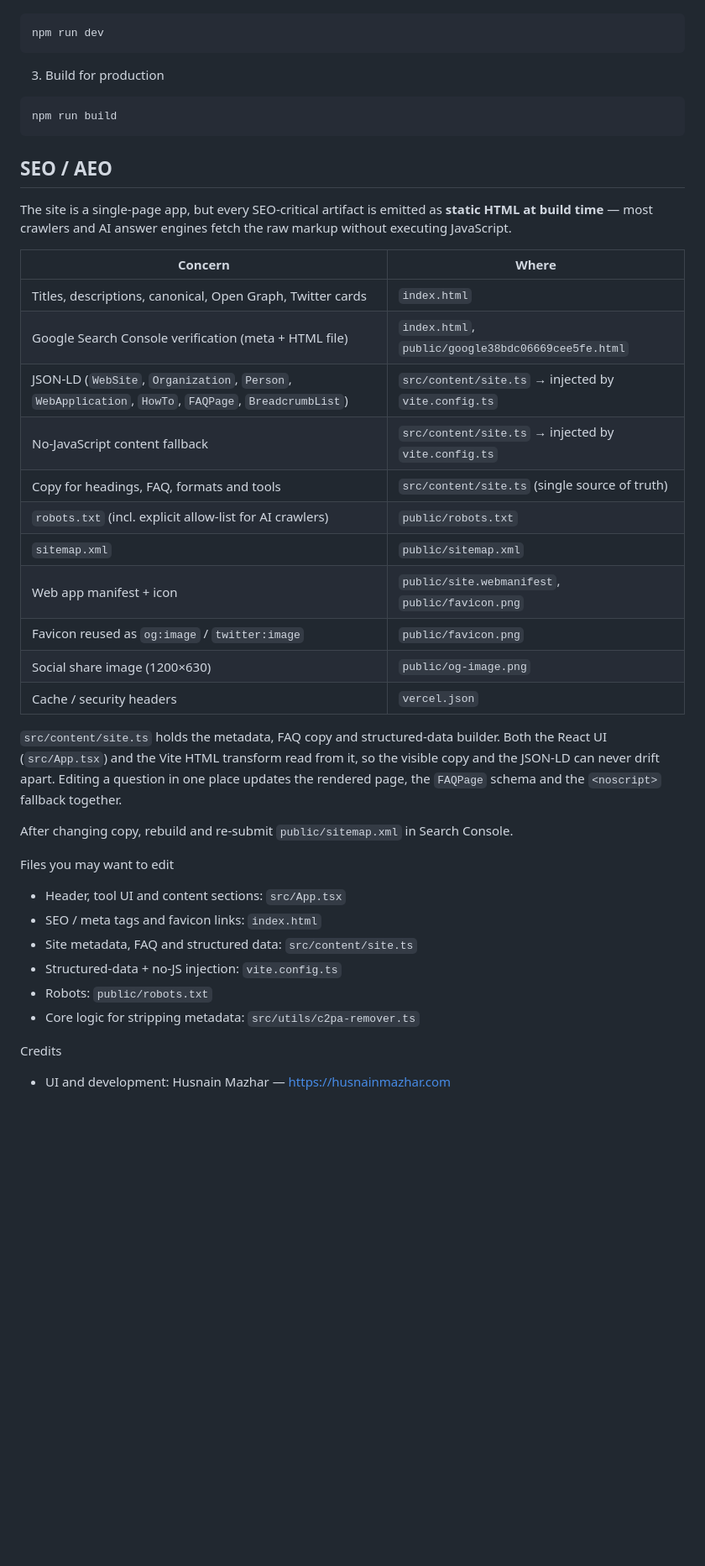
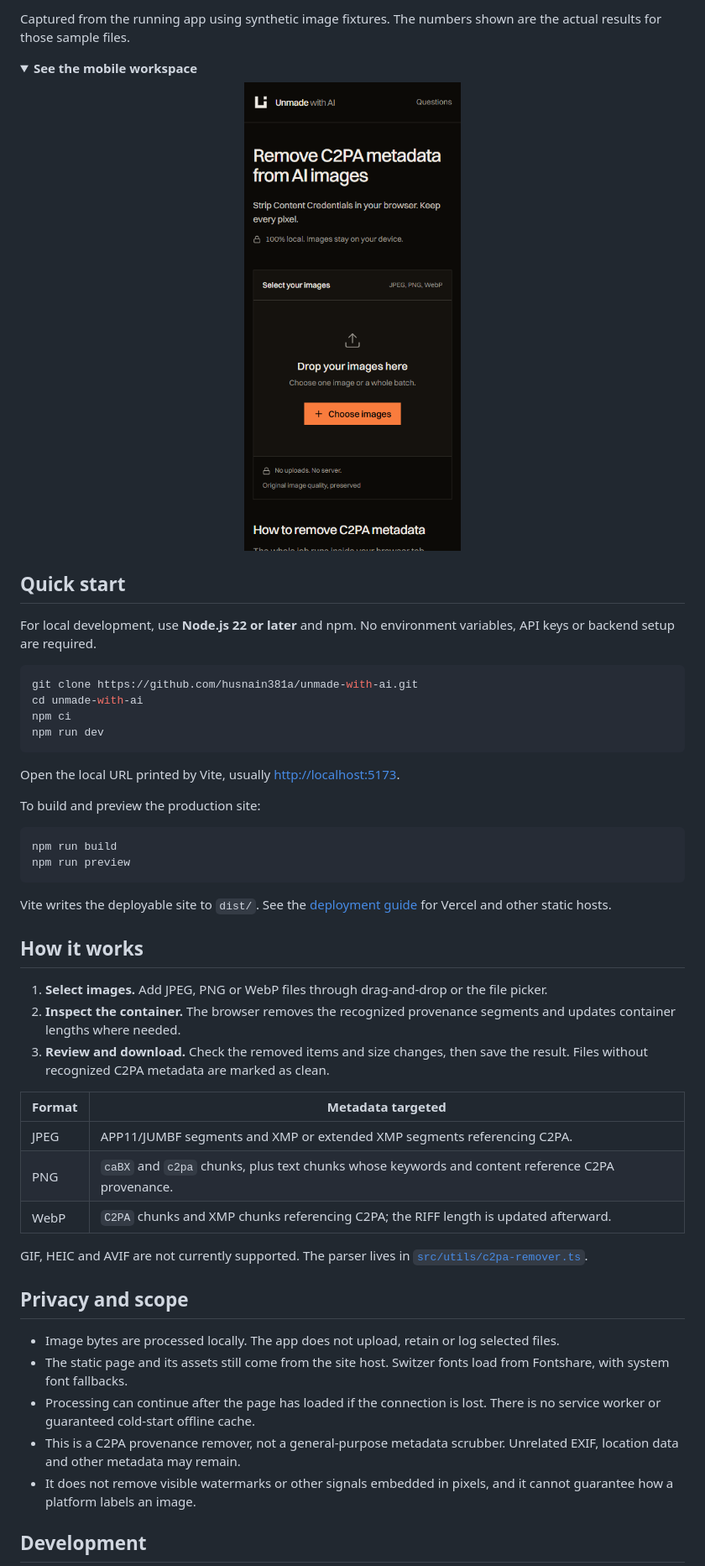
Before and after one commit to husnain381a/unmade-with-ai, a Markdown page: README.md, the part around one of its changes. Shown at 84% size. GitHub-like rendering; pictures changed too: docs/images/mobile.png (added); folded sections open; blank space fills up the shorter version.

````diff
--- a/README.md
+++ b/README.md
@@ -21,47 +42,55 @@ npm install
+Captured from the running app using synthetic image fixtures. The numbers shown are the actual results for those sample files.
+
+<details>
+  <summary><strong>See the mobile workspace</strong></summary>
+  <p align="center">
+    <img src="docs/images/mobile.png" alt="Unmade with AI on a phone, with the image picker and privacy information visible" width="390" />
+  </p>
+</details>
+
+## Quick start
+
+For local development, use **Node.js 22 or later** and npm. No environment variables, API keys or backend setup are required.
+
+```sh
+git clone https://github.com/husnain381a/unmade-with-ai.git
+cd unmade-with-ai
+npm ci
 npm run dev
 ```
 
-3. Build for production
+Open the local URL printed by Vite, usually [http://localhost:5173](http://localhost:5173).
 
-```bash
+To build and preview the production site:
+
+```sh
 npm run build
+npm run preview
 ```
 
-## SEO / AEO
+Vite writes the deployable site to `dist/`. See the [deployment guide](docs/DEPLOYMENT.md) for Vercel and other static hosts.
 
-The site is a single-page app, but every SEO-critical artifact is emitted as **static
-HTML at build time** — most crawlers and AI answer engines fetch the raw markup without
-executing JavaScript.
+## How it works
 
-| Concern | Where |
+1. **Select images.** Add JPEG, PNG or WebP files through drag-and-drop or the file picker.
+2. **Inspect the container.** The browser removes the recognized provenance segments and updates container lengths where needed.
+3. **Review and download.** Check the removed items and size changes, then save the result. Files without recognized C2PA metadata are marked as clean.
+
+| Format | Metadata targeted |
 | --- | --- |
-| Titles, descriptions, canonical, Open Graph, Twitter cards | `index.html` |
-| Google Search Console verification (meta + HTML file) | `index.html`, `public/google38bdc06669cee5fe.html` |
-| JSON-LD (`WebSite`, `Organization`, `Person`, `WebApplication`, `HowTo`, `FAQPage`, `BreadcrumbList`) | `src/content/site.ts` → injected by `vite.config.ts` |
-| No-JavaScript content fallback | `src/content/site.ts` → injected by `vite.config.ts` |
-| Copy for headings, FAQ, formats and tools | `src/content/site.ts` (single source of truth) |
-| `robots.txt` (incl. explicit allow-list for AI crawlers) | `public/robots.txt` |
-| `sitemap.xml` | `public/sitemap.xml` |
-| Web app manifest + icon | `public/site.webmanifest`, `public/favicon.png` |
-| Favicon reused as `og:image` / `twitter:image` | `public/favicon.png` |
-| Social share image (1200×630) | `public/og-image.png` |
-| Cache / security headers | `vercel.json` |
+| JPEG | APP11/JUMBF segments and XMP or extended XMP segments referencing C2PA. |
+| PNG | `caBX` and `c2pa` chunks, plus text chunks whose keywords and content reference C2PA provenance. |
+| WebP | `C2PA` chunks and XMP chunks referencing C2PA; the RIFF length is updated afterward. |
 
-`src/content/site.ts` holds the metadata, FAQ copy and structured-data builder. Both the
-React UI (`src/App.tsx`) and the Vite HTML transform read from it, so the visible copy and
-the JSON-LD can never drift apart. Editing a question in one place updates the rendered
-page, the `FAQPage` schema and the `<noscript>` fallback together.
+GIF, HEIC and AVIF are not currently supported. The parser lives in [`src/utils/c2pa-remover.ts`](src/utils/c2pa-remover.ts).
 
-After changing copy, rebuild and re-submit `public/sitemap.xml` in Search Console.
+## Privacy and scope
 
-Files you may want to edit
-- Header, tool UI and content sections: `src/App.tsx`
-- SEO / meta tags and favicon links: `index.html`
-- Site metadata, FAQ and structured data: `src/content/site.ts`
-- Structured-data + no-JS injection: `vite.config.ts`
-- Robots: `public/robots.txt`
-- Core logic for stripping metadata: `src/utils/c2pa-remover.ts`
+- Image bytes are processed locally. The app does not upload, retain or log selected files.
+- The static page and its assets still come from the site host. Switzer fonts load from Fontshare, with system font fallbacks.
+- Processing can continue after the page has loaded if the connection is lost. There is no service worker or guaranteed cold-start offline cache.
+- This is a C2PA provenance remover, not a general-purpose metadata scrubber. Unrelated EXIF, location data and other metadata may remain.
+- It does not remove visible watermarks or other signals embedded in pixels, and it cannot guarantee how a platform labels an image.
 
-Credits
-- UI and development: Husnain Mazhar — https://husnainmazhar.com
+## Development
 
````
Also changed, not shown: other parts of README.md (+70 -18 lines), .github/pull_request_template.md (added, +11 -0 lines), CONTRIBUTING.md (added, +44 -0 lines), docs/DEPLOYMENT.md (added, +66 -0 lines), docs/images/results.png (added), docs/images/workspace.png (added), 1 other file.
